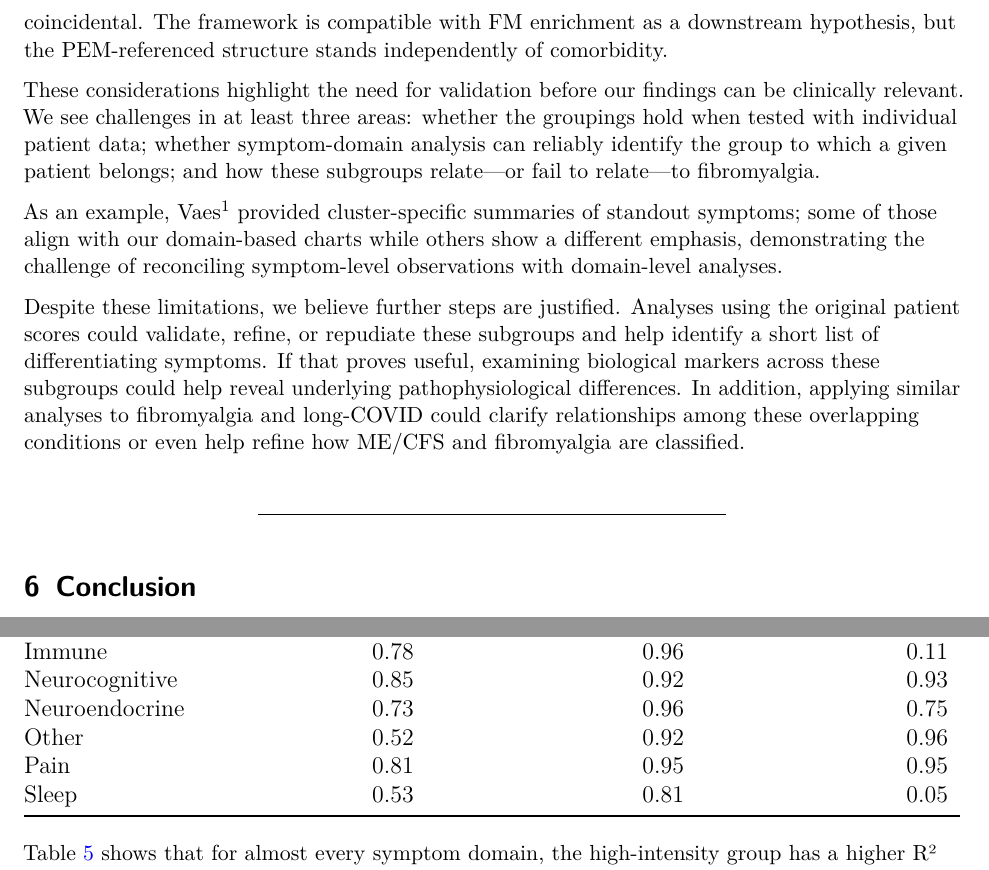
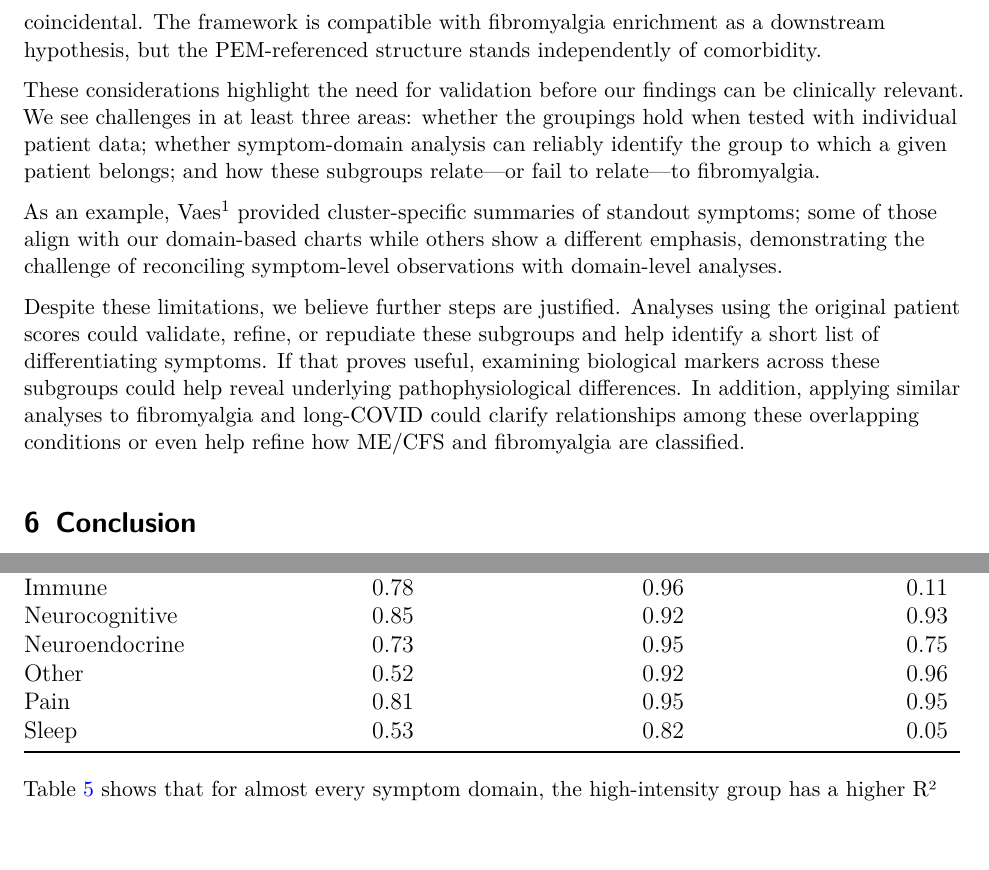
Before and after one commit to eriksquires/VaesSubgroups, a LaTeX document (docs/VaesSubgroups.tex): two parts of pages 12 and 15 of 18, joined at a grey line, cut so that both start at the same text, the shorter picture padded with empty space. Compiled offline with pdfLaTeX.

```diff
--- a/docs/VaesSubgroups.tex
+++ b/docs/VaesSubgroups.tex
@@ -580,8 +580,8 @@
 clustering algorithm averaging a broad underlying distribution rather
 than true biological subgroups, which would render our suggested
 distinctions essentially coincidental. The framework is compatible with
-FM enrichment as a downstream hypothesis, but the PEM-referenced
-structure stands independently of comorbidity.
+fibromyalgia enrichment as a downstream hypothesis, but the
+PEM-referenced structure stands independently of comorbidity.
 
 These considerations highlight the need for validation before our
 findings can be clinically relevant. We see challenges in at least three
@@ -605,8 +605,6 @@
 to fibromyalgia and long-COVID could clarify relationships among these
 overlapping conditions or even help refine how ME/CFS and fibromyalgia
 are classified.
-
-\begin{center}\rule{0.5\linewidth}{0.5pt}\end{center}
 
 \section{Conclusion}\label{conclusion}
 
@@ -831,10 +829,10 @@
 Fatigue & 0.84 & 0.86 & 0.54 \\
 Immune & 0.78 & 0.96 & 0.11 \\
 Neurocognitive & 0.85 & 0.92 & 0.93 \\
-Neuroendocrine & 0.73 & 0.96 & 0.75 \\
+Neuroendocrine & 0.73 & 0.95 & 0.75 \\
 Other & 0.52 & 0.92 & 0.96 \\
 Pain & 0.81 & 0.95 & 0.95 \\
-Sleep & 0.53 & 0.81 & 0.05 \\
+Sleep & 0.53 & 0.82 & 0.05 \\
 \bottomrule
 \end{tabular*}
 
```
Also changed, not shown: DEPENDENCIES.md (+1 -0 lines), README.md, docs/VaesSubgroups.pdf, docs/VaesSubgroups.tex (2 more changed lines), 1 other file.
